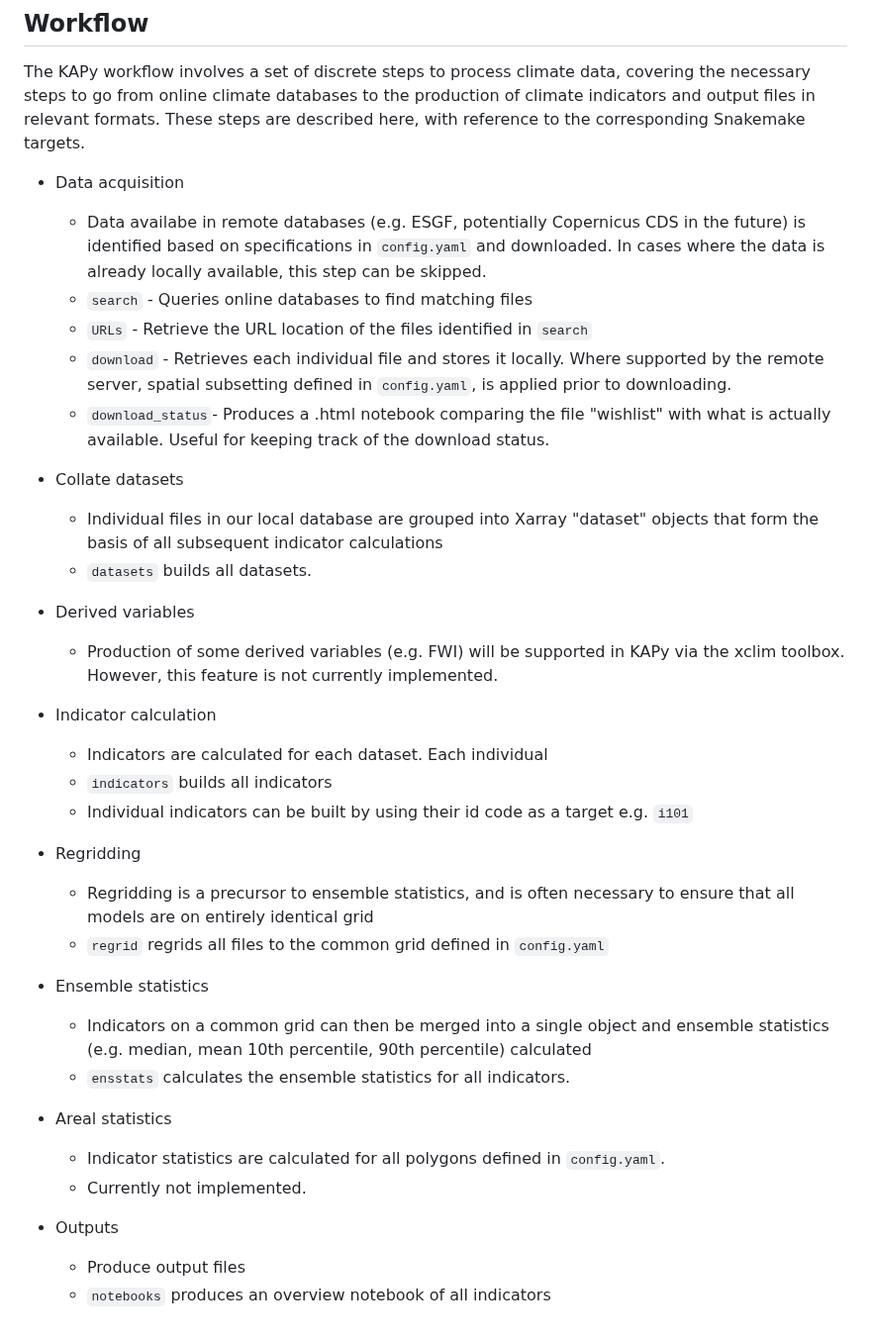
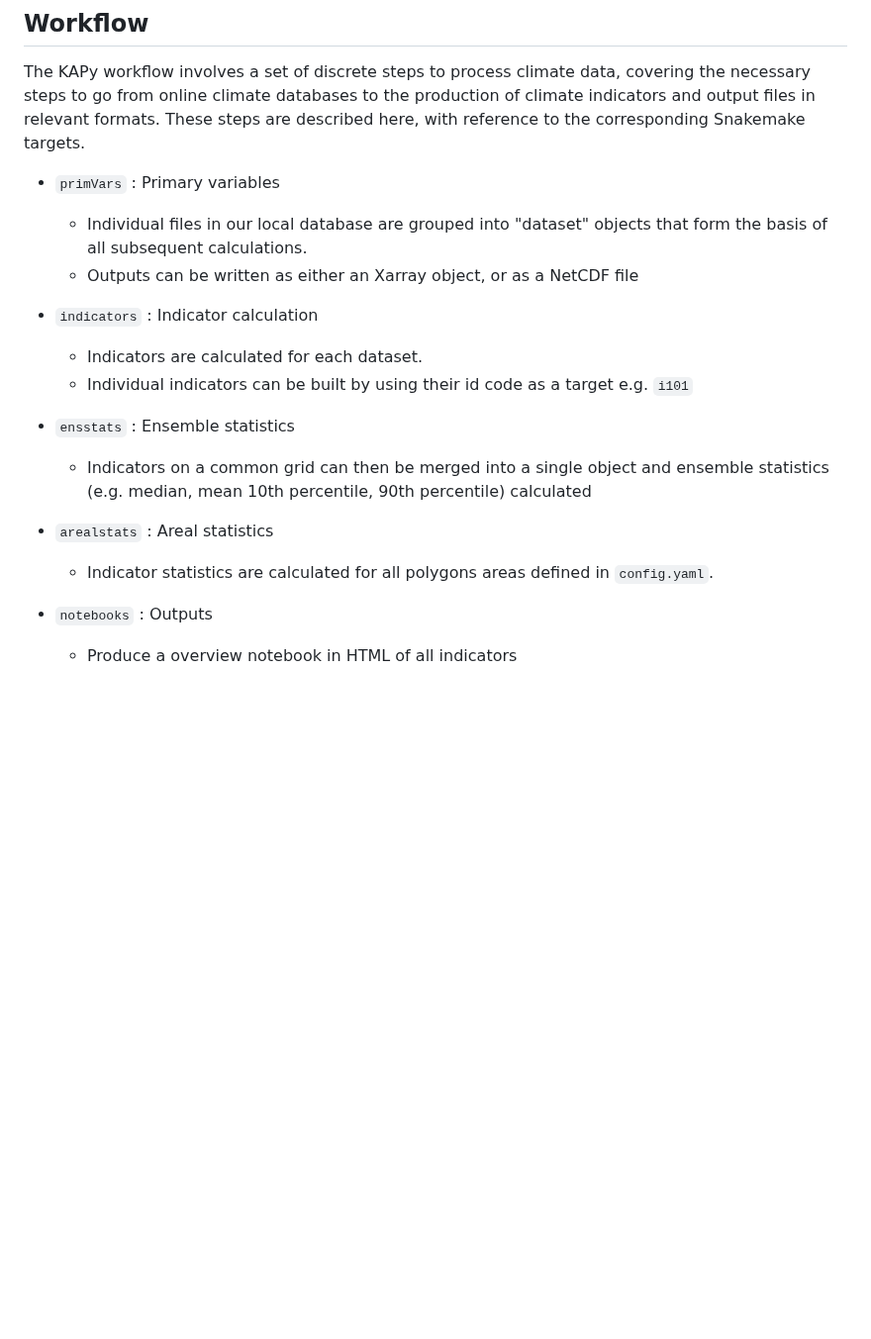
Before and after one commit to Klimaatlas/KAPy, a Markdown page: docs/KAPy_concepts.md, the part around one of its changes. Shown at 99% size. GitHub-like rendering; blank space fills up the shorter version.

Commit message:
Update of documentation to reflect new workflow scheme

```diff
--- a/docs/KAPy_concepts.md
+++ b/docs/KAPy_concepts.md
@@ -21,37 +37,19 @@ KAPy also has a number of key user-configurable concepts that shape the way the
 
 The KAPy workflow involves a set of discrete steps to process climate data, covering the necessary steps to go from online climate databases to the production of climate indicators and output files in relevant formats. These steps are described here, with reference to the corresponding Snakemake targets.
 
-* Data acquisition
-  * Data availabe in remote databases (e.g. ESGF, potentially Copernicus CDS in the future) is identified based on specifications in `config.yaml` and downloaded. In cases where the data is already locally available, this step can be skipped.
-  * `search` -  Queries online databases to find matching files
-  * `URLs` - Retrieve the URL location of the files identified in `search`
-  * `download` - Retrieves each individual file and stores it locally. Where supported by the remote server, spatial subsetting defined in `config.yaml`, is applied prior to downloading.
-  * `download_status`- Produces a .html notebook comparing the file "wishlist" with what is actually available. Useful for keeping track of the download status.
+* `primVars` : Primary variables
+  * Individual files in our local database are grouped into "dataset" objects that form the basis of all subsequent calculations.
+  * Outputs can be written as either an Xarray object, or as a NetCDF file
 
-* Collate datasets
-  * Individual files in our local database are grouped into Xarray "dataset" objects that form the basis of all subsequent indicator calculations
-  * `datasets` builds all datasets.
-
-* Derived variables
-  * Production of some derived variables (e.g. FWI) will be  supported in KAPy via the xclim toolbox. However, this feature is not currently implemented.
-
-* Indicator calculation
-  * Indicators are calculated for each dataset. Each individual
-  * `indicators` builds all indicators
+* `indicators` : Indicator calculation
+  * Indicators are calculated for each dataset.
   * Individual indicators can be built by using their id code as a target e.g. `i101`
 
-* Regridding
-  * Regridding is a precursor to ensemble statistics, and is often necessary to ensure that all models are on entirely identical grid
-  * `regrid` regrids all files to the common grid defined in `config.yaml`
+* `ensstats` : Ensemble statistics
+  * Indicators on a common grid can then be merged into a single object and ensemble statistics (e.g. median, mean 10th percentile, 90th percentile) calculated
 
-* Ensemble statistics
-  * Indicators on a common grid can then be merged into a single object and ensemble statistics (e.g. median, mean 10th percentile, 90th percentile) calculated
-  * `ensstats` calculates the ensemble statistics for all indicators.
+* `arealstats` : Areal statistics
+  * Indicator statistics are calculated for all polygons areas defined in `config.yaml`.
 
-* Areal statistics
-  * Indicator statistics are calculated for all polygons defined in `config.yaml`.
-  * Currently not implemented.
-
-* Outputs
-  * Produce output files
-  * `notebooks` produces an overview notebook of all indicators
+* `notebooks` : Outputs
+  * Produce a overview notebook in HTML of all indicators
```
Also changed, not shown: other parts of docs/KAPy_concepts.md (+19 -3 lines).
